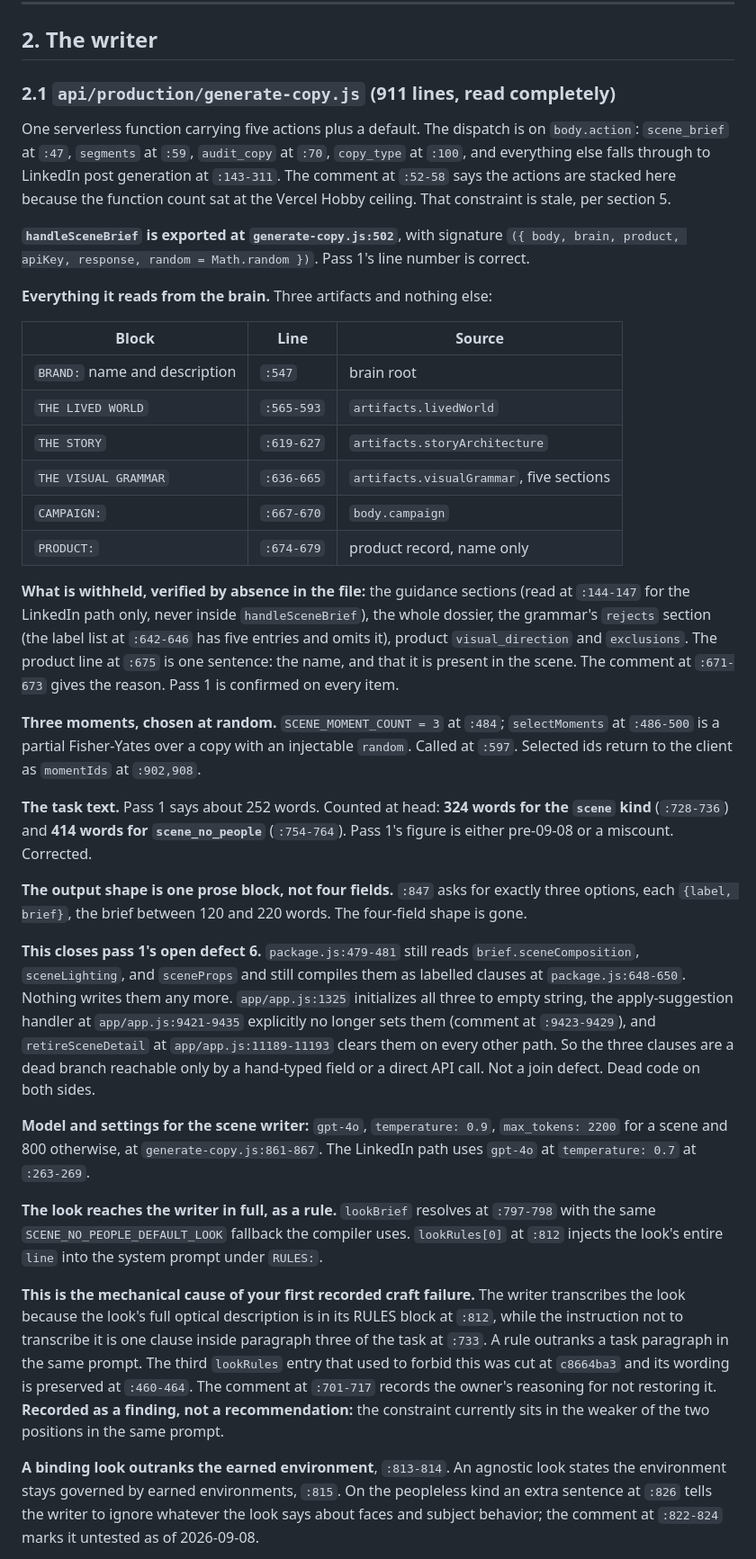
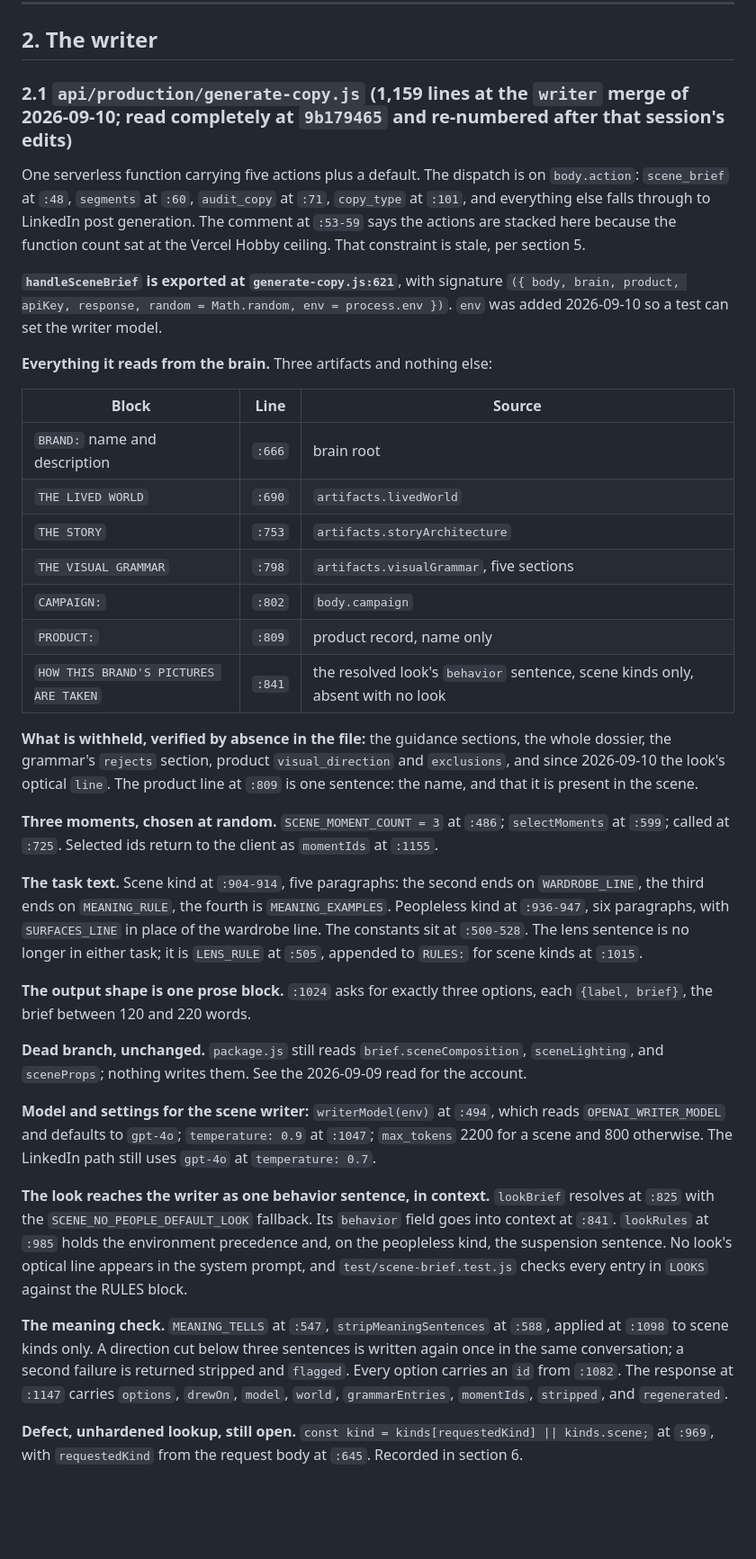
Before and after one commit to grey-highroads/brand-world-system, a Markdown page: docs/current-state.md, the part around one of its changes. Shown at 90% size. Rendered like a GitHub page; blank space fills up the shorter version.

Commit message:
Writer corpus, findings for 2026-09-10, and current-state section 2 re-numbered

```diff
--- a/docs/current-state.md
+++ b/docs/current-state.md
@@ -168,38 +168,39 @@ Client-namespaced blob storage under `brand-world-system/clients/${clientId}` (`
 
 ## 2. The writer
 
-### 2.1 `api/production/generate-copy.js` (911 lines, read completely)
+### 2.1 `api/production/generate-copy.js` (1,159 lines at the `writer` merge of 2026-09-10; read completely at `9b179465` and re-numbered after that session's edits)
 
-One serverless function carrying five actions plus a default. The dispatch is on `body.action`: `scene_brief` at `:47`, `segments` at `:59`, `audit_copy` at `:70`, `copy_type` at `:100`, and everything else falls through to LinkedIn post generation at `:143-311`. The comment at `:52-58` says the actions are stacked here because the function count sat at the Vercel Hobby ceiling. That constraint is stale, per section 5.
+One serverless function carrying five actions plus a default. The dispatch is on `body.action`: `scene_brief` at `:48`, `segments` at `:60`, `audit_copy` at `:71`, `copy_type` at `:101`, and everything else falls through to LinkedIn post generation. The comment at `:53-59` says the actions are stacked here because the function count sat at the Vercel Hobby ceiling. That constraint is stale, per section 5.
 
-**`handleSceneBrief` is exported at `generate-copy.js:502`**, with signature `({ body, brain, product, apiKey, response, random = Math.random })`. Pass 1's line number is correct.
+**`handleSceneBrief` is exported at `generate-copy.js:621`**, with signature `({ body, brain, product, apiKey, response, random = Math.random, env = process.env })`. `env` was added 2026-09-10 so a test can set the writer model.
 
 **Everything it reads from the brain.** Three artifacts and nothing else:
 
 | Block | Line | Source |
 | --- | --- | --- |
-| `BRAND:` name and description | `:547` | brain root |
-| `THE LIVED WORLD` | `:565-593` | `artifacts.livedWorld` |
-| `THE STORY` | `:619-627` | `artifacts.storyArchitecture` |
-| `THE VISUAL GRAMMAR` | `:636-665` | `artifacts.visualGrammar`, five sections |
-| `CAMPAIGN:` | `:667-670` | `body.campaign` |
-| `PRODUCT:` | `:674-679` | product record, name only |
+| `BRAND:` name and description | `:666` | brain root |
+| `THE LIVED WORLD` | `:690` | `artifacts.livedWorld` |
+| `THE STORY` | `:753` | `artifacts.storyArchitecture` |
+| `THE VISUAL GRAMMAR` | `:798` | `artifacts.visualGrammar`, five sections |
+| `CAMPAIGN:` | `:802` | `body.campaign` |
+| `PRODUCT:` | `:809` | product record, name only |
+| `HOW THIS BRAND'S PICTURES ARE TAKEN` | `:841` | the resolved look's `behavior` sentence, scene kinds only, absent with no look |
 
-**What is withheld, verified by absence in the file:** the guidance sections (read at `:144-147` for the LinkedIn path only, never inside `handleSceneBrief`), the whole dossier, the grammar's `rejects` section (the label list at `:642-646` has five entries and omits it), product `visual_direction` and `exclusions`. The product line at `:675` is one sentence: the name, and that it is present in the scene. The comment at `:671-673` gives the reason. Pass 1 is confirmed on every item.
+**What is withheld, verified by absence in the file:** the guidance sections, the whole dossier, the grammar's `rejects` section, product `visual_direction` and `exclusions`, and since 2026-09-10 the look's optical `line`. The product line at `:809` is one sentence: the name, and that it is present in the scene.
 
-**Three moments, chosen at random.** `SCENE_MOMENT_COUNT = 3` at `:484`; `selectMoments` at `:486-500` is a partial Fisher-Yates over a copy with an injectable `random`. Called at `:597`. Selected ids return to the client as `momentIds` at `:902,908`.
+**Three moments, chosen at random.** `SCENE_MOMENT_COUNT = 3` at `:486`; `selectMoments` at `:599`; called at `:725`. Selected ids return to the client as `momentIds` at `:1155`.
 
-**The task text.** Pass 1 says about 252 words. Counted at head: **324 words for the `scene` kind** (`:728-736`) and **414 words for `scene_no_people`** (`:754-764`). Pass 1's figure is either pre-09-08 or a miscount. Corrected.
+**The task text.** Scene kind at `:904-914`, five paragraphs: the second ends on `WARDROBE_LINE`, the third ends on `MEANING_RULE`, the fourth is `MEANING_EXAMPLES`. Peopleless kind at `:936-947`, six paragraphs, with `SURFACES_LINE` in place of the wardrobe line. The constants sit at `:500-528`. The lens sentence is no longer in either task; it is `LENS_RULE` at `:505`, appended to `RULES:` for scene kinds at `:1015`.
 
-**The output shape is one prose block, not four fields.** `:847` asks for exactly three options, each `{label, brief}`, the brief between 120 and 220 words. The four-field shape is gone.
+**The output shape is one prose block.** `:1024` asks for exactly three options, each `{label, brief}`, the brief between 120 and 220 words.
 
-**This closes pass 1's open defect 6.** `package.js:479-481` still reads `brief.sceneComposition`, `sceneLighting`, and `sceneProps` and still compiles them as labelled clauses at `package.js:648-650`. Nothing writes them any more. `app/app.js:1325` initializes all three to empty string, the apply-suggestion handler at `app/app.js:9421-9435` explicitly no longer sets them (comment at `:9423-9429`), and `retireSceneDetail` at `app/app.js:11189-11193` clears them on every other path. So the three clauses are a dead branch reachable only by a hand-typed field or a direct API call. Not a join defect. Dead code on both sides.
+**Dead branch, unchanged.** `package.js` still reads `brief.sceneComposition`, `sceneLighting`, and `sceneProps`; nothing writes them. See the 2026-09-09 read for the account.
 
-**Model and settings for the scene writer:** `gpt-4o`, `temperature: 0.9`, `max_tokens: 2200` for a scene and 800 otherwise, at `generate-copy.js:861-867`. The LinkedIn path uses `gpt-4o` at `temperature: 0.7` at `:263-269`.
+**Model and settings for the scene writer:** `writerModel(env)` at `:494`, which reads `OPENAI_WRITER_MODEL` and defaults to `gpt-4o`; `temperature: 0.9` at `:1047`; `max_tokens` 2200 for a scene and 800 otherwise. The LinkedIn path still uses `gpt-4o` at `temperature: 0.7`.
 
-**The look reaches the writer in full, as a rule.** `lookBrief` resolves at `:797-798` with the same `SCENE_NO_PEOPLE_DEFAULT_LOOK` fallback the compiler uses. `lookRules[0]` at `:812` injects the look's entire `line` into the system prompt under `RULES:`.
+**The look reaches the writer as one behavior sentence, in context.** `lookBrief` resolves at `:825` with the `SCENE_NO_PEOPLE_DEFAULT_LOOK` fallback. Its `behavior` field goes into context at `:841`. `lookRules` at `:985` holds the environment precedence and, on the peopleless kind, the suspension sentence. No look's optical line appears in the system prompt, and `test/scene-brief.test.js` checks every entry in `LOOKS` against the RULES block.
 
-**This is the mechanical cause of your first recorded craft failure.** The writer transcribes the look because the look's full optical description is in its RULES block at `:812`, while the instruction not to transcribe it is one clause inside paragraph three of the task at `:733`. A rule outranks a task paragraph in the same prompt. The third `lookRules` entry that used to forbid this was cut at `c8664ba3` and its wording is preserved at `:460-464`. The comment at `:701-717` records the owner's reasoning for not restoring it. **Recorded as a finding, not a recommendation:** the constraint currently sits in the weaker of the two positions in the same prompt.
+**The meaning check.** `MEANING_TELLS` at `:547`, `stripMeaningSentences` at `:588`, applied at `:1098` to scene kinds only. A direction cut below three sentences is written again once in the same conversation; a second failure is returned stripped and `flagged`. Every option carries an `id` from `:1082`. The response at `:1147` carries `options`, `drewOn`, `model`, `world`, `grammarEntries`, `momentIds`, `stripped`, and `regenerated`.
 
-**A binding look outranks the earned environment**, `:813-814`. An agnostic look states the environment stays governed by earned environments, `:815`. On the peopleless kind an extra sentence at `:826` tells the writer to ignore whatever the look says about faces and subject behavior; the comment at `:822-824` marks it untested as of 2026-09-08.
+**Defect, unhardened lookup, still open.** `const kind = kinds[requestedKind] || kinds.scene;` at `:969`, with `requestedKind` from the request body at `:645`. Recorded in section 6.
 
```
Also changed, not shown: other parts of docs/current-state.md (+1 -4 lines), docs/findings-2026-09-10-writer-behavior-and-meaning.md (added, +53 -0 lines), docs/writer-corpus.md (added, +28 -0 lines).
